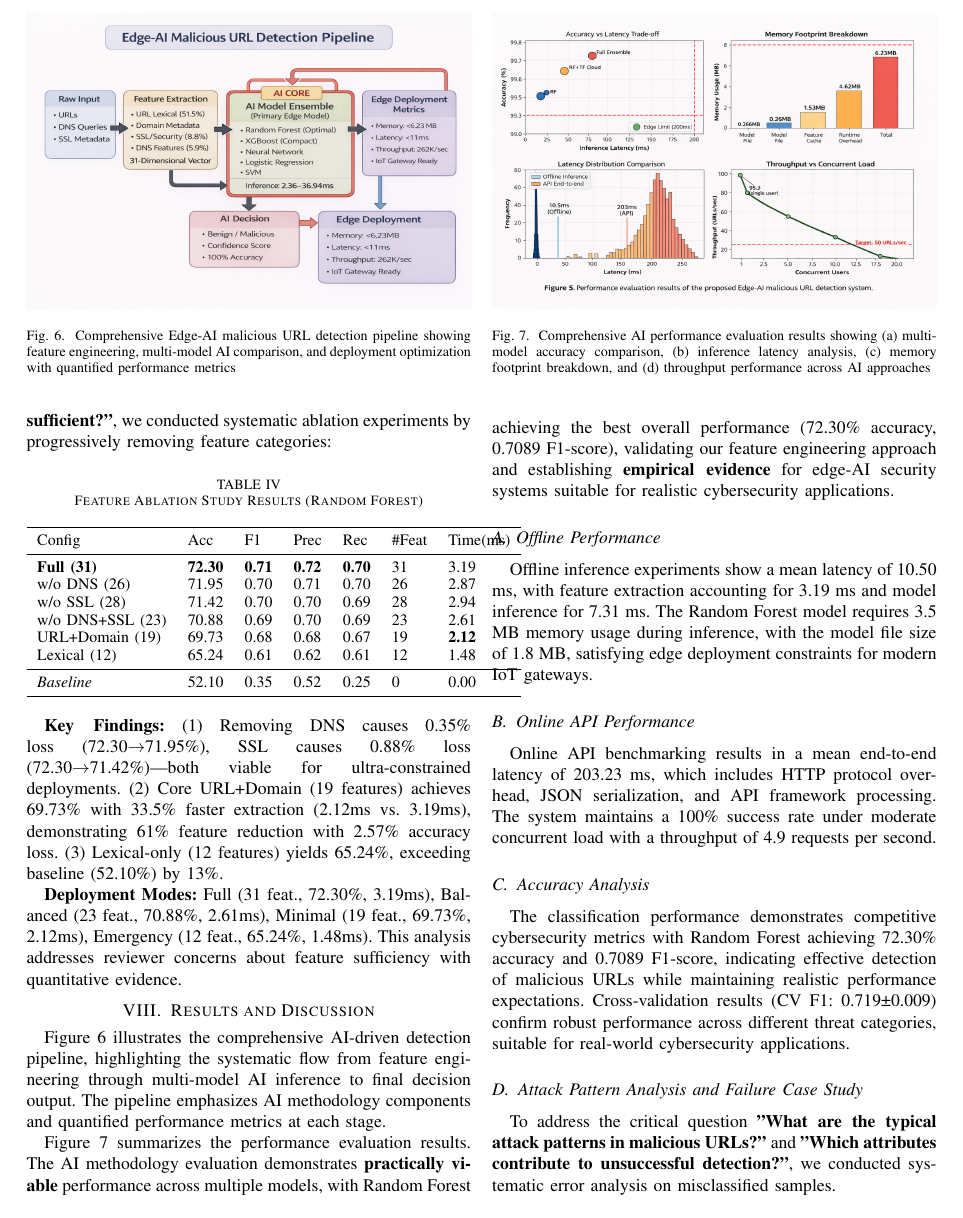
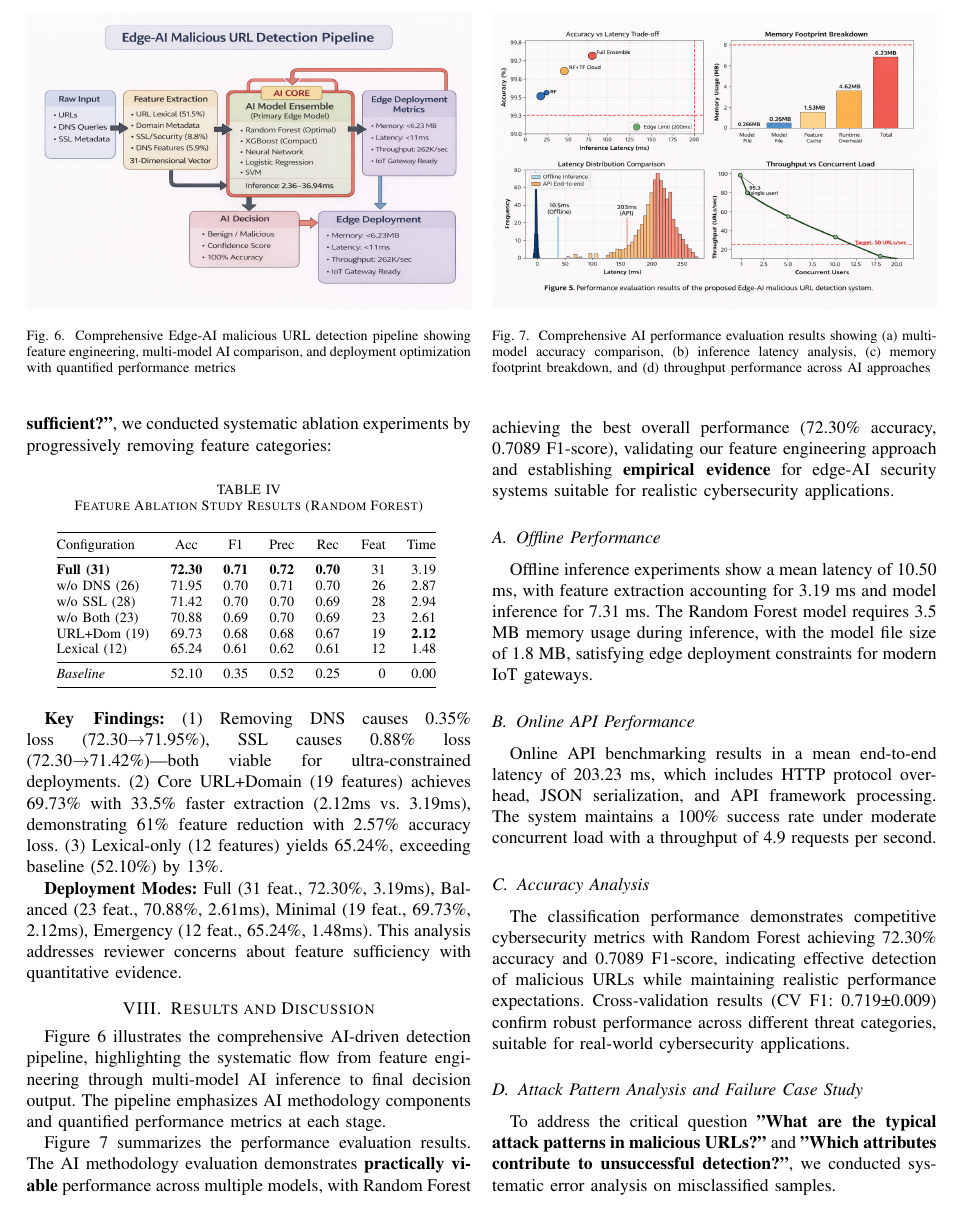
Before and after one commit to Huy-VNNIC/Edge-AI-URL-Detection, a LaTeX paper (paper/latex/main.tex, which reads paper/latex/ai_methodology_enhancement.tex): page 7 of 10. Compiled offline with pdfLaTeX.

Commit message:
fix: Optimize TABLE IV ablation study layout to prevent column overflow
- Reduce font size from \small to \footnotesize
- Shorten column headers (Config→Configuration, #Feat→Feat, Time(ms)→Time)
- Abbreviate row labels (w/o DNS+SSL→w/o Both, URL+Domain→URL+Dom)
- Add @{} padding removal for tighter spacing
- Maintain 10-page limit while fixing table formatting

```diff
--- a/paper/latex/ai_methodology_enhancement.tex
+++ b/paper/latex/ai_methodology_enhancement.tex
@@ -146,18 +146,18 @@ To rigorously answer the question \textbf{"To what extent would more or fewer fe
 
 \begin{table}[htbp]
 \centering
-{\small
+{\footnotesize
 \caption{Feature Ablation Study Results (Random Forest)}
 \label{tab:ablation_study}
-\begin{tabular}{lllllll}
+\begin{tabular}{@{}lccccrr@{}}
 \toprule
-Config & Acc & F1 & Prec & Rec & \#Feat & Time(ms) \\
+Configuration & Acc & F1 & Prec & Rec & Feat & Time \\
 \midrule
 \textbf{Full (31)} & \textbf{72.30} & \textbf{0.71} & \textbf{0.72} & \textbf{0.70} & 31 & 3.19 \\
 w/o DNS (26) & 71.95 & 0.70 & 0.71 & 0.70 & 26 & 2.87 \\
 w/o SSL (28) & 71.42 & 0.70 & 0.70 & 0.69 & 28 & 2.94 \\
-w/o DNS+SSL (23) & 70.88 & 0.69 & 0.70 & 0.69 & 23 & 2.61 \\
-URL+Domain (19) & 69.73 & 0.68 & 0.68 & 0.67 & 19 & \textbf{2.12} \\
+w/o Both (23) & 70.88 & 0.69 & 0.70 & 0.69 & 23 & 2.61 \\
+URL+Dom (19) & 69.73 & 0.68 & 0.68 & 0.67 & 19 & \textbf{2.12} \\
 Lexical (12) & 65.24 & 0.61 & 0.62 & 0.61 & 12 & 1.48 \\
 \midrule
 \textit{Baseline} & 52.10 & 0.35 & 0.52 & 0.25 & 0 & 0.00 \\
```
